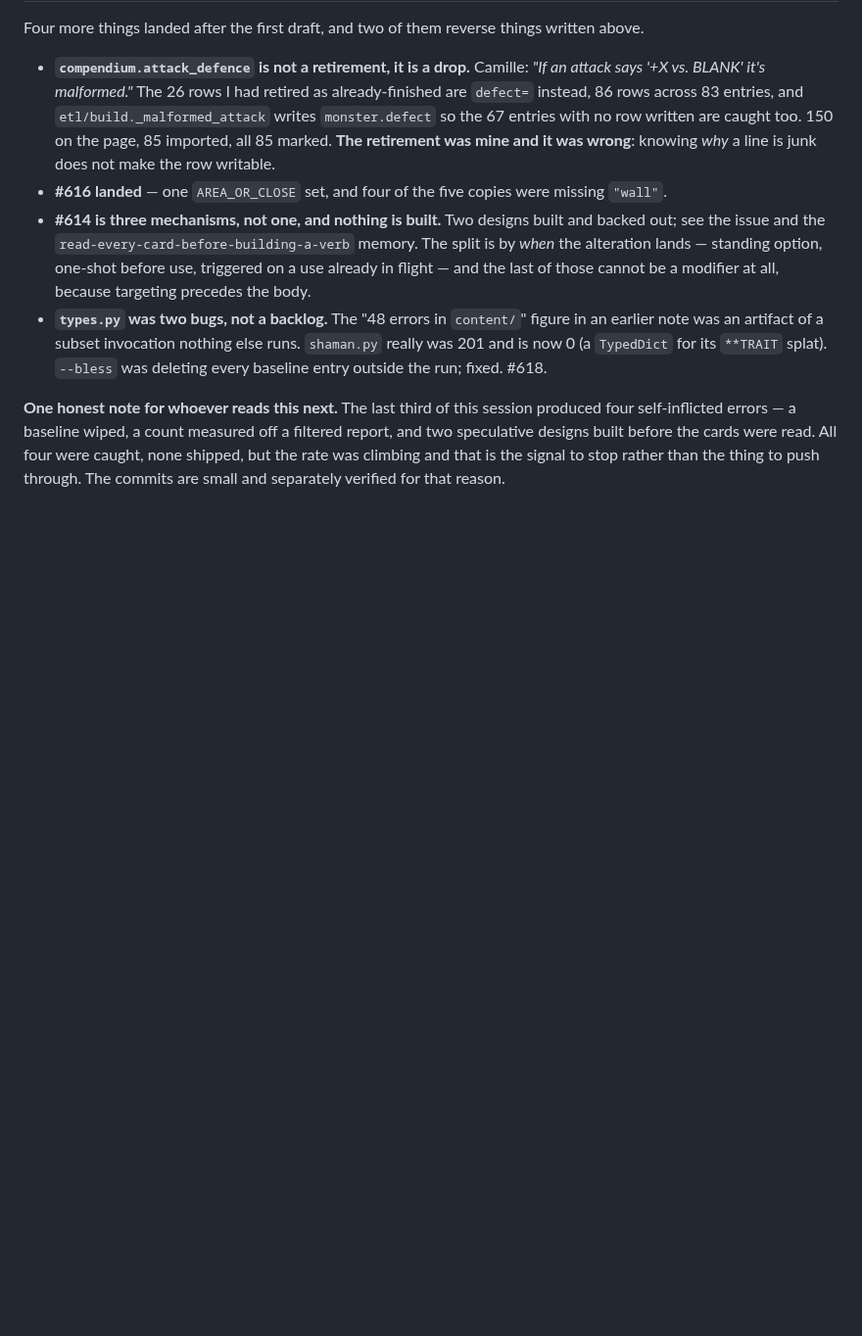
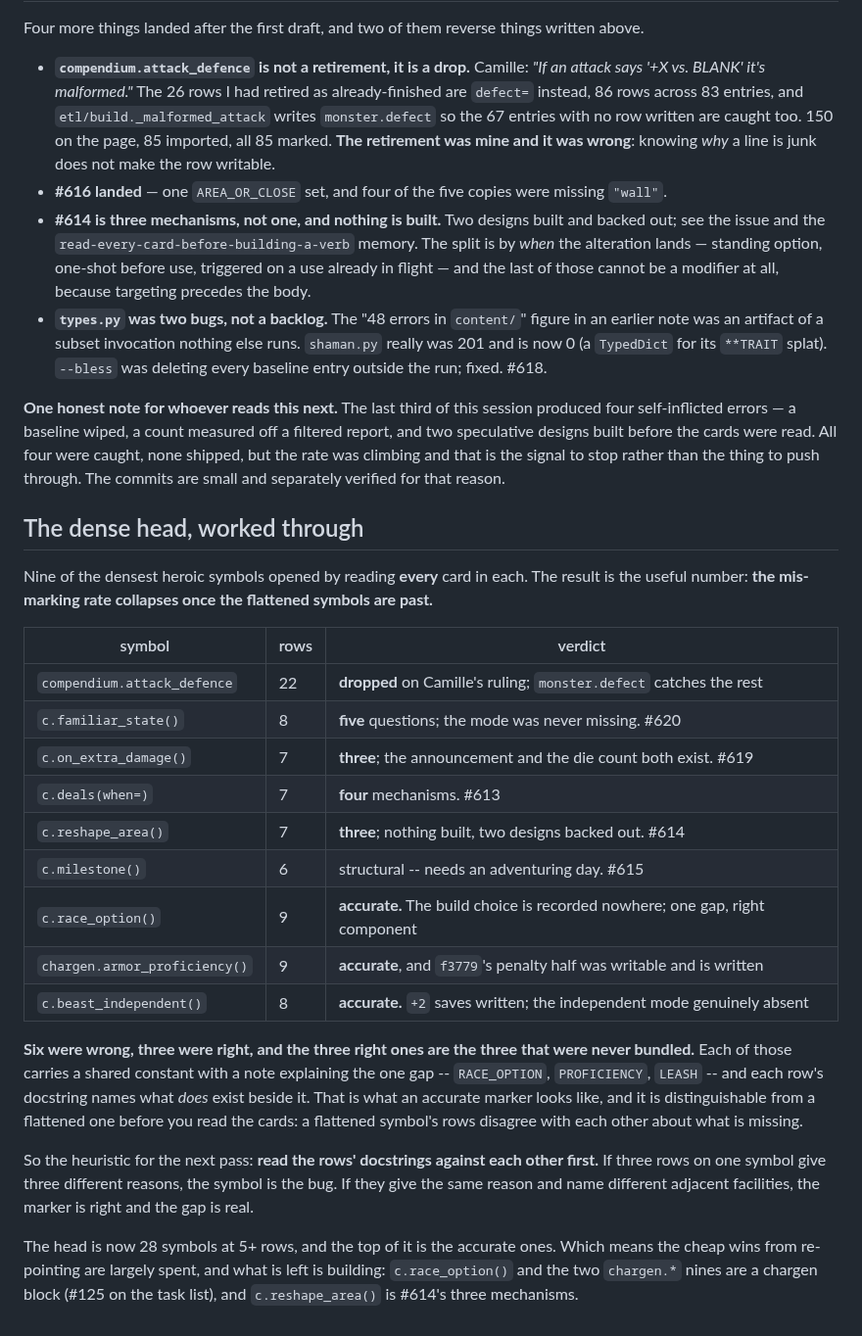
Before and after one commit to camille-ryan/combat_engine, a Markdown page: plans/20261015-heroic-tier-landscape.md, the part around the change. Shown at 98% size. Drawn GitHub-style; blank space fills up the shorter version.

Commit message:
Plan file: the dense head worked through, and what an accurate marker looks like
Nine of the densest heroic symbols opened by reading every card in each. Six
were wrong and three were right, and the useful part is that the three right
ones are the three that were never bundled.

Each accurate symbol carries a shared constant with a note explaining its one
gap -- `RACE_OPTION`, `PROFICIENCY`, `LEASH` -- and each row's docstring names
what does exist beside it. A flattened symbol's rows disagree with each other
about what is missing, which is visible before reading any card.

So the heuristic for the next pass is written down: read the rows' docstrings
against each other first. Three rows giving three reasons means the symbol is
the bug; three giving one reason and naming different adjacent facilities
means the marker is right.

And the consequence worth planning around: the cheap wins from re-pointing
are largely spent. The top of the head is now the accurate symbols, so what
is left is building -- a chargen block for the two nines, and #614's three.

```diff
--- a/plans/20261015-heroic-tier-landscape.md
+++ b/plans/20261015-heroic-tier-landscape.md
@@ -138,3 +138,41 @@ measured off a filtered report, and two speculative designs built before the
 cards were read. All four were caught, none shipped, but the rate was
 climbing and that is the signal to stop rather than the thing to push
 through. The commits are small and separately verified for that reason.
+
+
+## The dense head, worked through
+
+Nine of the densest heroic symbols opened by reading **every** card in each.
+The result is the useful number: **the mis-marking rate collapses once the
+flattened symbols are past.**
+
+| symbol | rows | verdict |
+|---|---|---|
+| `compendium.attack_defence` | 22 | **dropped** on Camille's ruling; `monster.defect` catches the rest |
+| `c.familiar_state()` | 8 | **five** questions; the mode was never missing. #620 |
+| `c.on_extra_damage()` | 7 | **three**; the announcement and the die count both exist. #619 |
+| `c.deals(when=)` | 7 | **four** mechanisms. #613 |
+| `c.reshape_area()` | 7 | **three**; nothing built, two designs backed out. #614 |
+| `c.milestone()` | 6 | structural -- needs an adventuring day. #615 |
+| `c.race_option()` | 9 | **accurate.** The build choice is recorded nowhere; one gap, right component |
+| `chargen.armor_proficiency()` | 9 | **accurate**, and `f3779`'s penalty half was writable and is written |
+| `c.beast_independent()` | 8 | **accurate.** `+2` saves written; the independent mode genuinely absent |
+
+**Six were wrong, three were right, and the three right ones are the three
+that were never bundled.** Each of those carries a shared constant with a
+note explaining the one gap -- `RACE_OPTION`, `PROFICIENCY`, `LEASH` -- and
+each row's docstring names what *does* exist beside it. That is what an
+accurate marker looks like, and it is distinguishable from a flattened one
+before you read the cards: a flattened symbol's rows disagree with each other
+about what is missing.
+
+So the heuristic for the next pass: **read the rows' docstrings against each
+other first.** If three rows on one symbol give three different reasons, the
+symbol is the bug. If they give the same reason and name different adjacent
+facilities, the marker is right and the gap is real.
+
+The head is now 28 symbols at 5+ rows, and the top of it is the accurate
+ones. Which means the cheap wins from re-pointing are largely spent, and what
+is left is building: `c.race_option()` and the two `chargen.*` nines are a
+chargen block (#125 on the task list), and `c.reshape_area()` is #614's three
+mechanisms.
```
